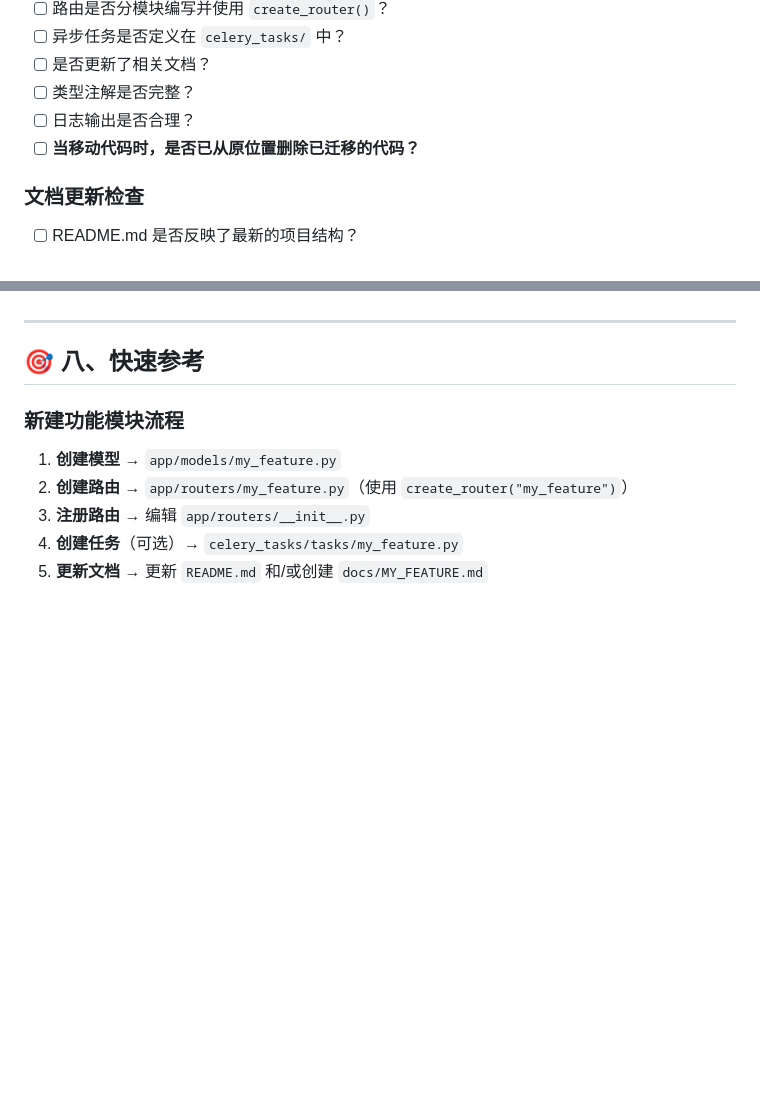
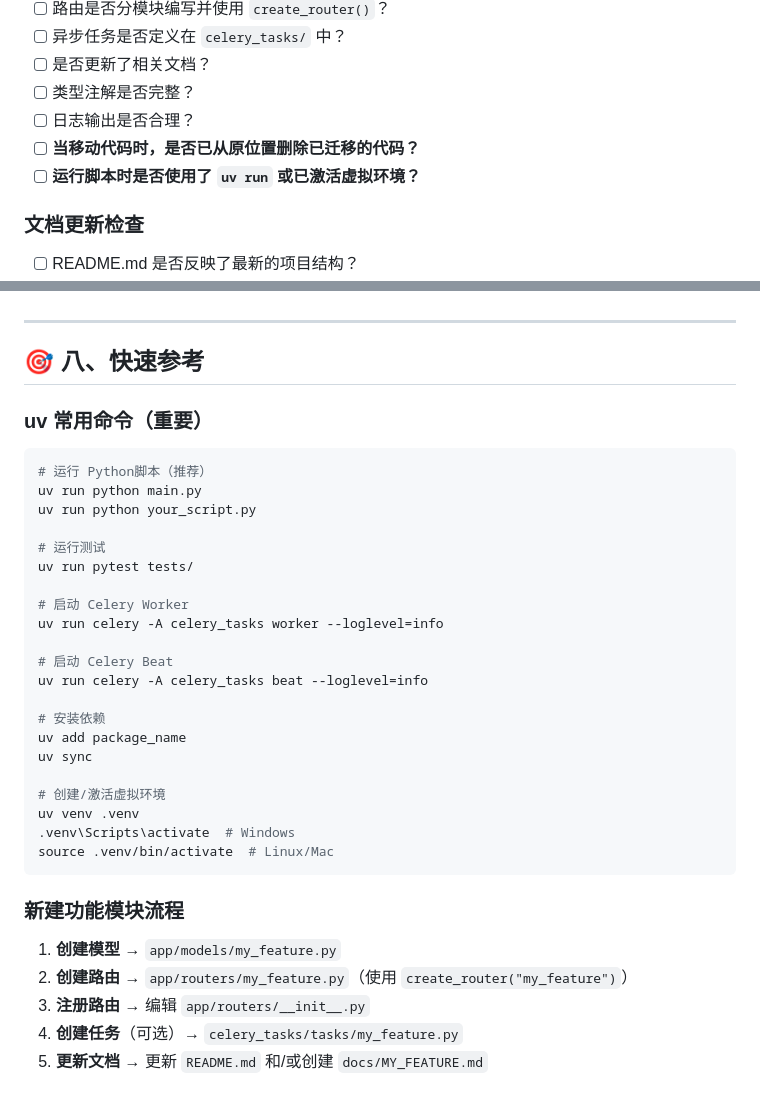
Before and after one commit to L-SssA/service-template-fastapi, a Markdown page: AGENTS.md, 2 parts joined by grey strips. Rendered like a GitHub page; blank space fills up the shorter version.

````diff
--- a/AGENTS.md
+++ b/AGENTS.md
@@ -428,6 +479,7 @@ logger.error("数据库连接失败")
 - [ ] 类型注解是否完整？
 - [ ] 日志输出是否合理？
 - [ ] **当移动代码时，是否已从原位置删除已迁移的代码？**
+- [ ] **运行脚本时是否使用了 `uv run` 或已激活虚拟环境？**
 
 ### 文档更新检查
 
@@ -443,6 +495,32 @@ logger.error("数据库连接失败")
 ---
 
 ## 🎯 八、快速参考
+
+### uv 常用命令（重要）
+
+```bash
+# 运行 Python脚本（推荐）
+uv run python main.py
+uv run python your_script.py
+
+# 运行测试
+uv run pytest tests/
+
+# 启动 Celery Worker
+uv run celery -A celery_tasks worker --loglevel=info
+
+# 启动 Celery Beat
+uv run celery -A celery_tasks beat --loglevel=info
+
+# 安装依赖
+uv add package_name
+uv sync
+
+# 创建/激活虚拟环境
+uv venv .venv
+.venv\Scripts\activate  # Windows
+source .venv/bin/activate  # Linux/Mac
+```
 
 ### 新建功能模块流程
 
````
Also changed, not shown: other parts of AGENTS.md (+54 -3 lines).
